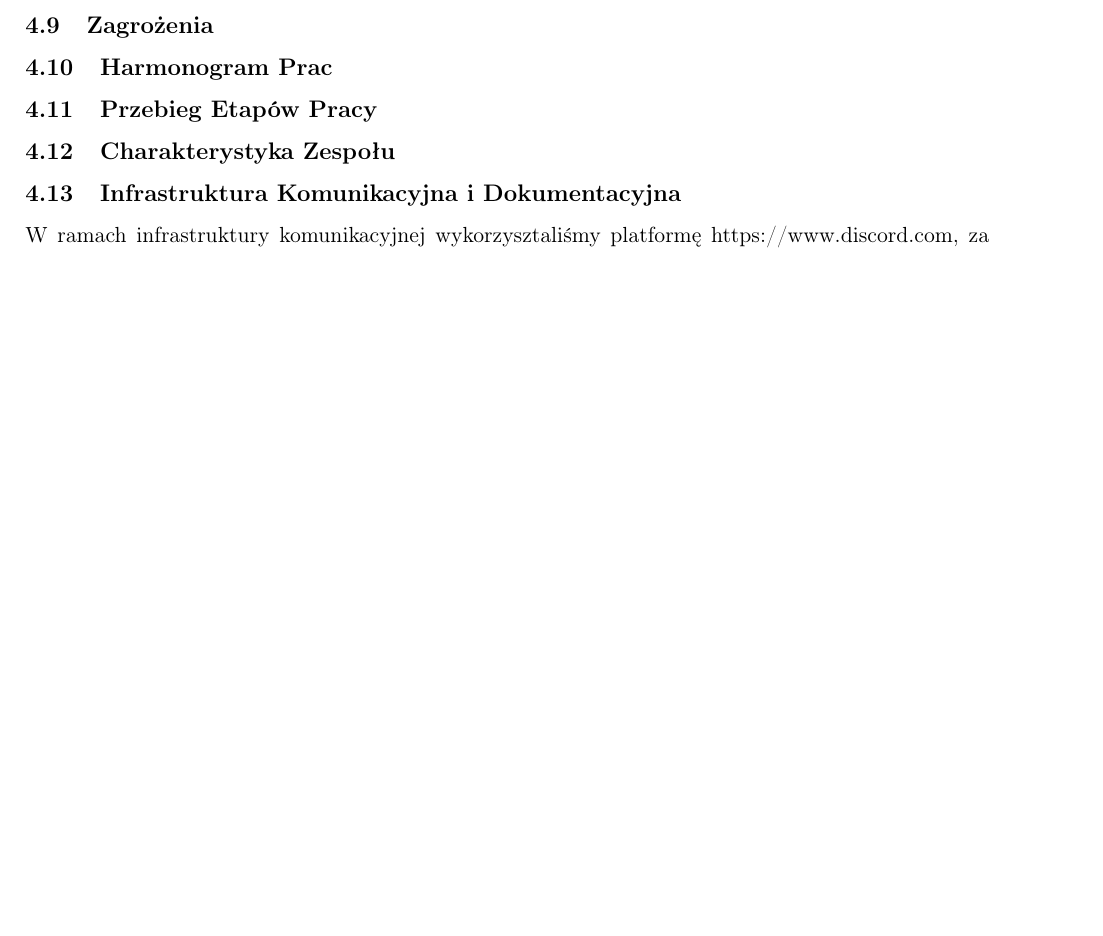
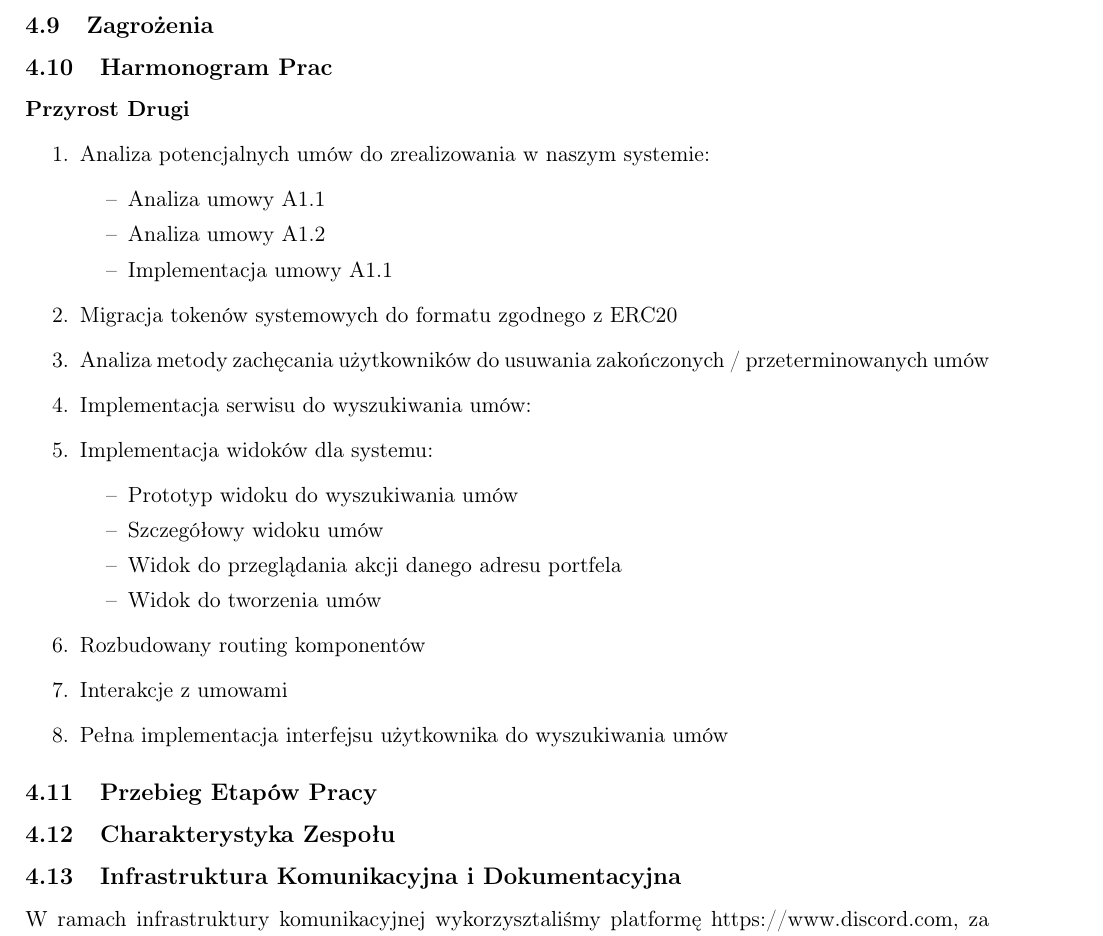
Before and after one commit to Guziec-Lobuziec/ECMarket-doc, a LaTeX thesis (praca.tex): part of page 13 of 38, cut so that both start at the same text, the shorter picture padded with empty space. Compiled offline with pdfLaTeX.

Commit message:
przyrost 2

```diff
--- a/praca.tex
+++ b/praca.tex
@@ -241,6 +241,33 @@ Istotnym problemem, który chcemy przynajmniej od Siebie odsunąć są kwestie p
 \subsection{Zagrożenia}
 
 \subsection{Harmonogram Prac}
+
+%\newline aby oddzielic przyrost 1 i 2
+\textbf{Przyrost Drugi}
+\renewcommand{\labelenumii}{\textendash}
+\begin{enumerate}
+	\item Analiza potencjalnych umów do zrealizowania w naszym systemie:
+	\begin{enumerate}
+		\item Analiza umowy A1.1
+		\item Analiza umowy A1.2
+		\item Implementacja umowy A1.1
+	\end{enumerate}
+	\item Migracja tokenów systemowych do formatu zgodnego z ERC20
+	\item Analiza metody zachęcania użytkowników do usuwania zakończonych / przeterminowanych umów
+	\item Implementacja serwisu do wyszukiwania umów:
+	\item Implementacja widoków dla systemu:
+	\begin{enumerate}
+		\item Prototyp widoku do wyszukiwania umów
+		\item Szczegółowy widoku umów
+		\item Widok do przeglądania akcji danego adresu portfela
+		\item Widok do tworzenia umów
+	\end{enumerate}
+
+	\item Rozbudowany routing komponentów
+	\item Interakcje z umowami
+	\item Pełna implementacja interfejsu użytkownika do wyszukiwania umów
+\end{enumerate}
+%\newline aby oddzielic przyrost 2 i 3
 
 \subsection{Przebieg Etapów Pracy}
 
```
